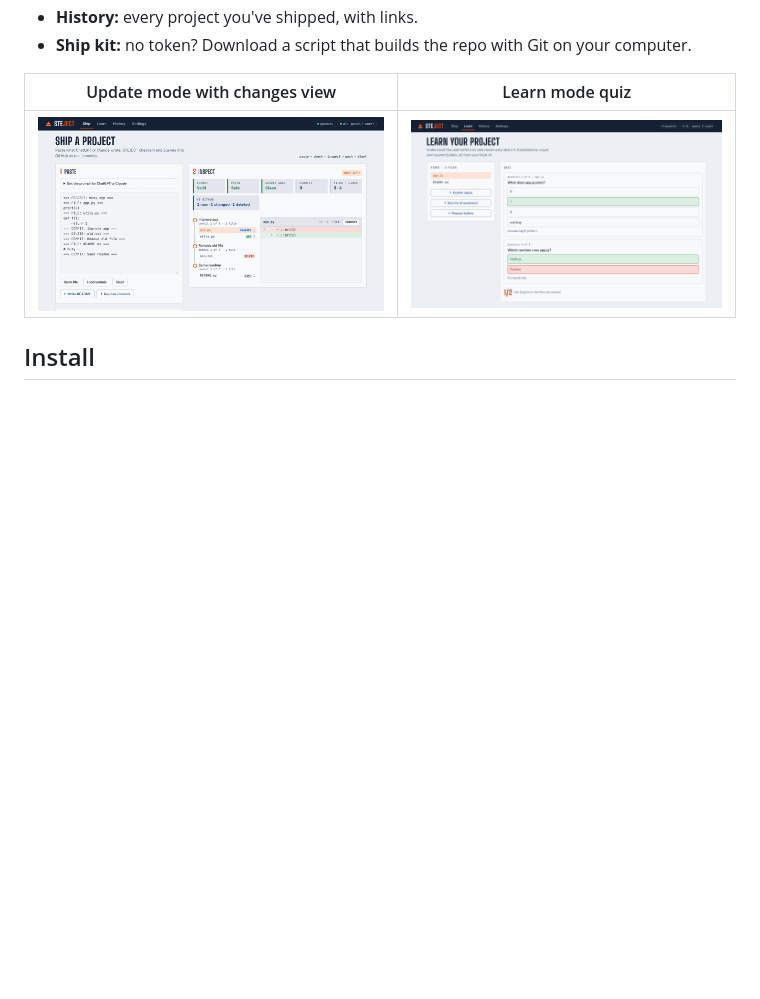
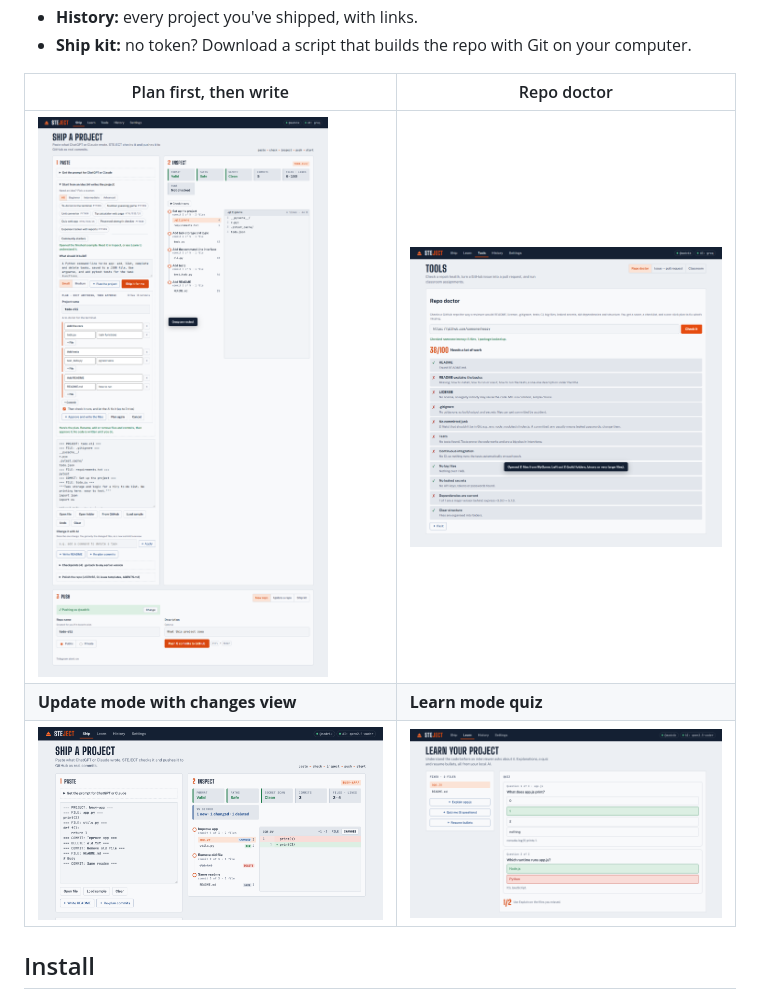
Before and after one commit to aadvik7/Steject, a Markdown page: README.md, the part around the change. Rendered like a GitHub page; pictures changed too: docs/screenshots/doctor.png (added), docs/screenshots/plan.png (added); blank space fills up the shorter version.

Commit message:
STEJECT v1.3.0
In-app help panel, Tools page checked at phone width, CHANGELOG,
version 1.3.0 and new README screenshots.

Co-Authored-By: Claude Opus 5.5 <noreply@anthropic.com>

```diff
--- a/README.md
+++ b/README.md
@@ -49,8 +49,10 @@ Chat AIs can write a whole project in one reply. Getting it onto GitHub still me
 - **History:** every project you've shipped, with links.
 - **Ship kit:** no token? Download a script that builds the repo with Git on your computer.
 
-| Update mode with changes view | Learn mode quiz |
+| Plan first, then write | Repo doctor |
 |---|---|
+| ![Plan](docs/screenshots/plan.png) | ![Repo doctor](docs/screenshots/doctor.png) |
+| **Update mode with changes view** | **Learn mode quiz** |
 | ![Update](docs/screenshots/update-diff.png) | ![Learn](docs/screenshots/learn.png) |
 
 ## Install
```
Also changed, not shown: CHANGELOG.md (+16 -0 lines), 6 other files.
